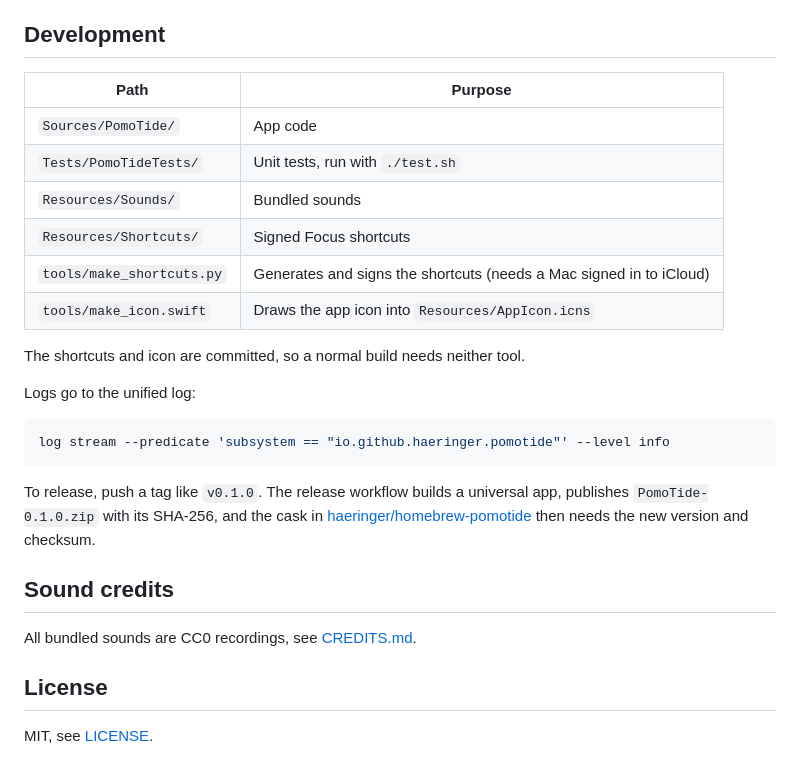
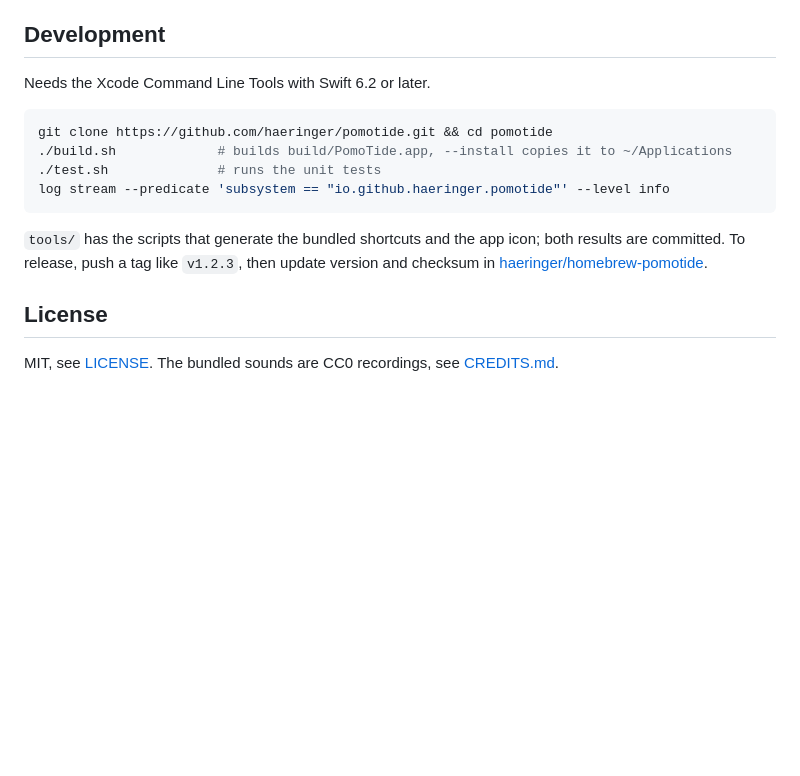
Before and after one commit to haeringer/pomotide, a Markdown page: README.md, the part around one of its changes. GitHub-like rendering; blank space fills up the shorter version.

````diff
--- a/README.md
+++ b/README.md
@@ -54,29 +29,17 @@ Settings shows "Shortcuts installed" once both are there. Without them the timer
 
 ## Development
 
-| Path | Purpose |
-|---|---|
-| `Sources/PomoTide/` | App code |
-| `Tests/PomoTideTests/` | Unit tests, run with `./test.sh` |
-| `Resources/Sounds/` | Bundled sounds |
-| `Resources/Shortcuts/` | Signed Focus shortcuts |
-| `tools/make_shortcuts.py` | Generates and signs the shortcuts (needs a Mac signed in to iCloud) |
-| `tools/make_icon.swift` | Draws the app icon into `Resources/AppIcon.icns` |
-
-The shortcuts and icon are committed, so a normal build needs neither tool.
-
-Logs go to the unified log:
+Needs the Xcode Command Line Tools with Swift 6.2 or later.
 
 ```sh
+git clone https://github.com/haeringer/pomotide.git && cd pomotide
+./build.sh             # builds build/PomoTide.app, --install copies it to ~/Applications
+./test.sh              # runs the unit tests
 log stream --predicate 'subsystem == "io.github.haeringer.pomotide"' --level info
 ```
 
-To release, push a tag like `v0.1.0`. The release workflow builds a universal app, publishes `PomoTide-0.1.0.zip` with its SHA-256, and the cask in [haeringer/homebrew-pomotide](https://github.com/haeringer/homebrew-pomotide) then needs the new version and checksum.
-
-## Sound credits
-
-All bundled sounds are CC0 recordings, see [CREDITS.md](CREDITS.md).
+`tools/` has the scripts that generate the bundled shortcuts and the app icon; both results are committed. To release, push a tag like `v1.2.3`, then update version and checksum in [haeringer/homebrew-pomotide](https://github.com/haeringer/homebrew-pomotide).
 
 ## License
 
-MIT, see [LICENSE](LICENSE).
+MIT, see [LICENSE](LICENSE). The bundled sounds are CC0 recordings, see [CREDITS.md](CREDITS.md).
````
Also changed, not shown: other parts of README.md (+13 -38 lines), docs/icon.png (added).
